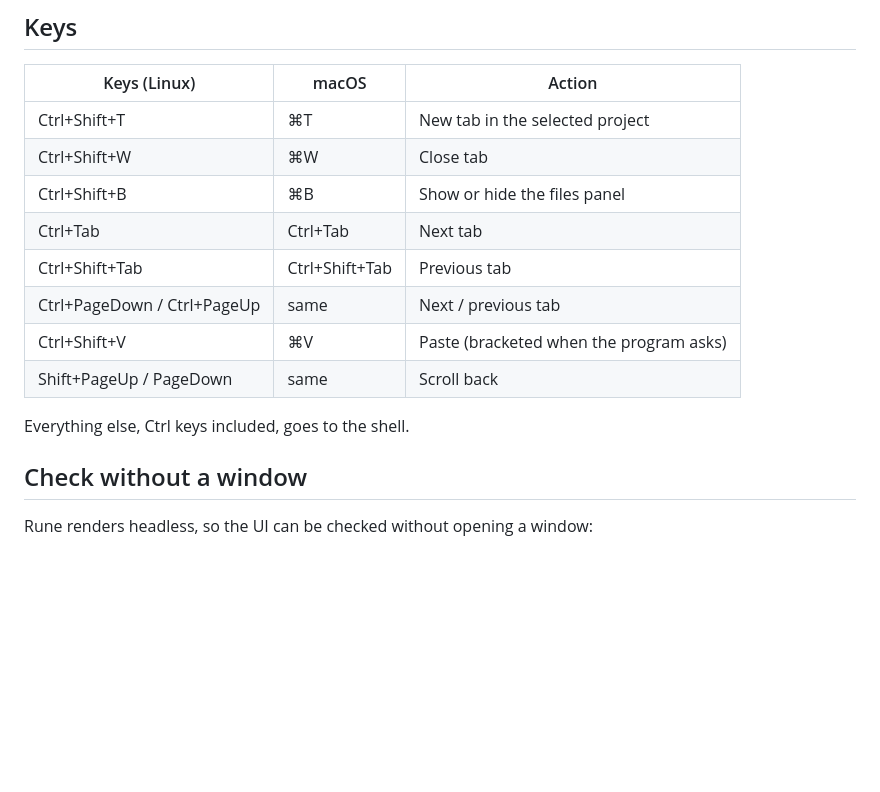
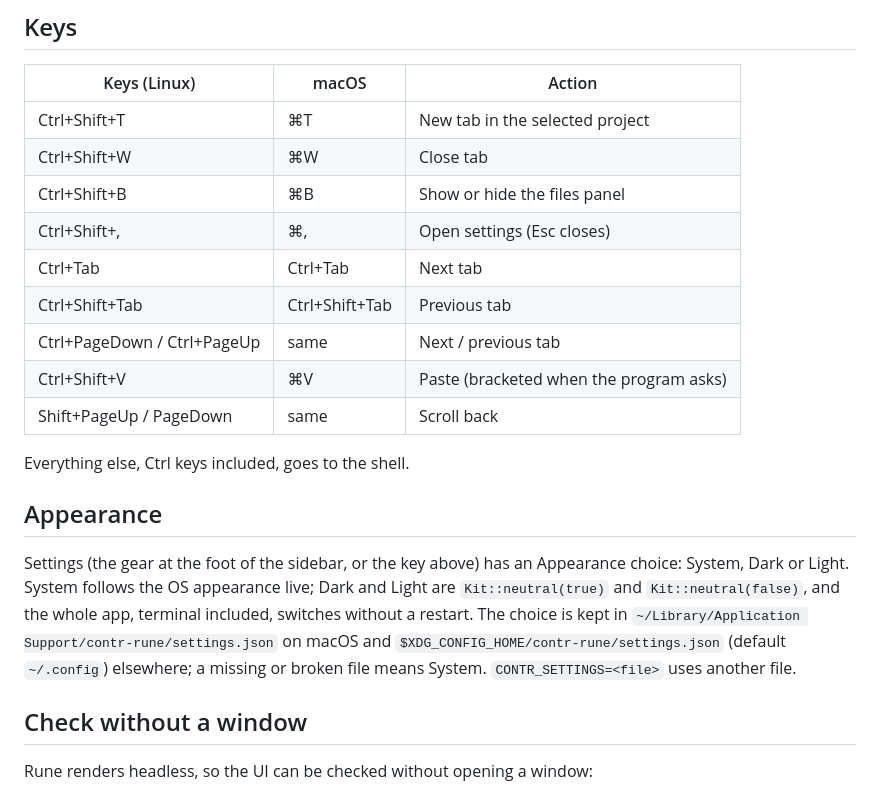
Before and after one commit to contursofran/contr-rune, a Markdown page: README.md, the part around the change. Drawn GitHub-style; blank space fills up the shorter version.

Commit message:
K7a: Settings and light theme (#11)

```diff
--- a/README.md
+++ b/README.md
@@ -36,6 +36,7 @@ at build time. Rune is pre-release, so `Cargo.toml` pins a commit of its `dev` b
 | Ctrl+Shift+T | ⌘T | New tab in the selected project |
 | Ctrl+Shift+W | ⌘W | Close tab |
 | Ctrl+Shift+B | ⌘B | Show or hide the files panel |
+| Ctrl+Shift+, | ⌘, | Open settings (Esc closes) |
 | Ctrl+Tab | Ctrl+Tab | Next tab |
 | Ctrl+Shift+Tab | Ctrl+Shift+Tab | Previous tab |
 | Ctrl+PageDown / Ctrl+PageUp | same | Next / previous tab |
@@ -43,6 +44,15 @@ at build time. Rune is pre-release, so `Cargo.toml` pins a commit of its `dev` b
 | Shift+PageUp / PageDown | same | Scroll back |
 
 Everything else, Ctrl keys included, goes to the shell.
+
+## Appearance
+
+Settings (the gear at the foot of the sidebar, or the key above) has an Appearance choice: System,
+Dark or Light. System follows the OS appearance live; Dark and Light are `Kit::neutral(true)` and
+`Kit::neutral(false)`, and the whole app, terminal included, switches without a restart. The choice is
+kept in `~/Library/Application Support/contr-rune/settings.json` on macOS and
+`$XDG_CONFIG_HOME/contr-rune/settings.json` (default `~/.config`) elsewhere; a missing or broken file
+means System. `CONTR_SETTINGS=<file>` uses another file.
 
 ## Check without a window
 
```
Also changed, not shown: docs/design/PARTS.md (+2 -1 lines), docs/design/snaps/partK7a-dialog.png (added), docs/design/snaps/partK7a-light.png (added), 12 other files.
